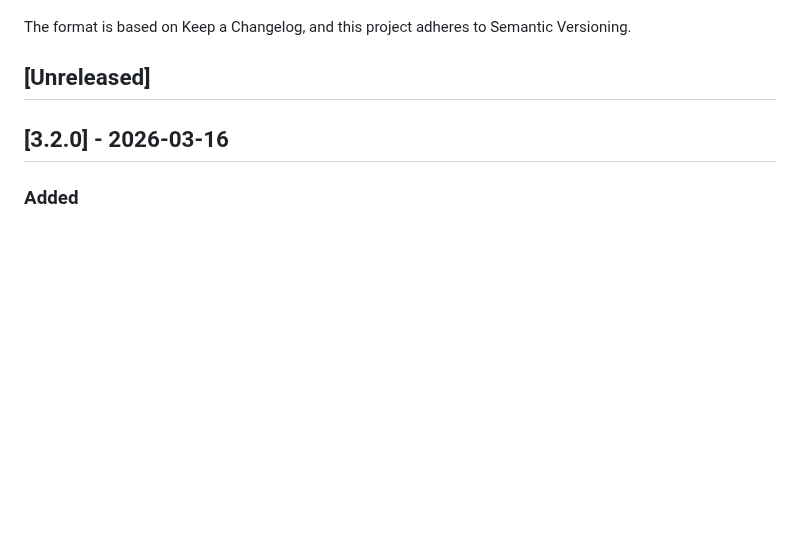
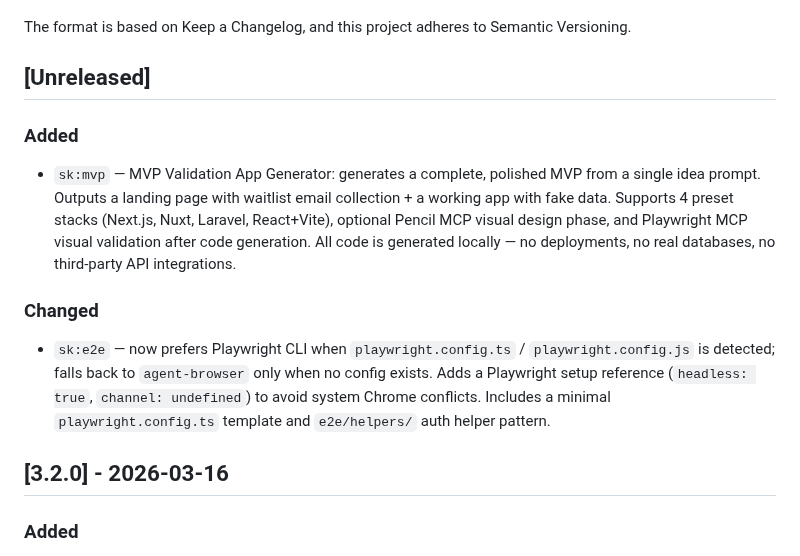
Before and after one commit to kennethsolomon/shipkit, a Markdown page: CHANGELOG.md, the part around the change. GitHub-like rendering; blank space fills up the shorter version.

```diff
--- a/CHANGELOG.md
+++ b/CHANGELOG.md
@@ -7,6 +7,12 @@ All notable changes to this project will be documented in this file.
 The format is based on Keep a Changelog, and this project adheres to Semantic Versioning.
 
 ## [Unreleased]
+
+### Added
+- `sk:mvp` — MVP Validation App Generator: generates a complete, polished MVP from a single idea prompt. Outputs a landing page with waitlist email collection + a working app with fake data. Supports 4 preset stacks (Next.js, Nuxt, Laravel, React+Vite), optional Pencil MCP visual design phase, and Playwright MCP visual validation after code generation. All code is generated locally — no deployments, no real databases, no third-party API integrations.
+
+### Changed
+- `sk:e2e` — now prefers Playwright CLI when `playwright.config.ts` / `playwright.config.js` is detected; falls back to `agent-browser` only when no config exists. Adds a Playwright setup reference (`headless: true`, `channel: undefined`) to avoid system Chrome conflicts. Includes a minimal `playwright.config.ts` template and `e2e/helpers/` auth helper pattern.
 
 ## [3.2.0] - 2026-03-16
 
```
Also changed, not shown: .claude/docs/FEATURES.md (+46 -2 lines), README.md (+7 -1 lines).
